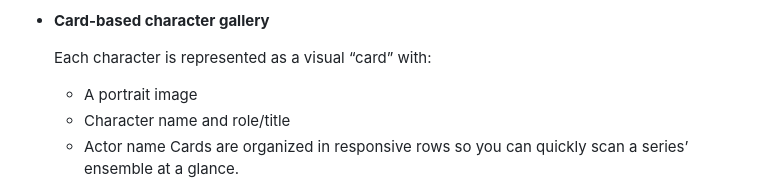
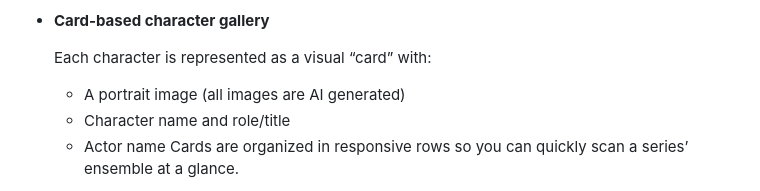
Before and after one commit to BigBird7827/Bio-Trek, a Markdown page: README.md, the part around the change. Rendered like a GitHub page.

```diff
--- a/README.md
+++ b/README.md
@@ -28,7 +28,7 @@
 - **Card-based character gallery**
 
   Each character is represented as a visual “card” with:
-  - A portrait image
+  - A portrait image (all images are AI generated)
   - Character name and role/title
   - Actor name
   Cards are organized in responsive rows so you can quickly scan a series’ ensemble at a glance.
```
